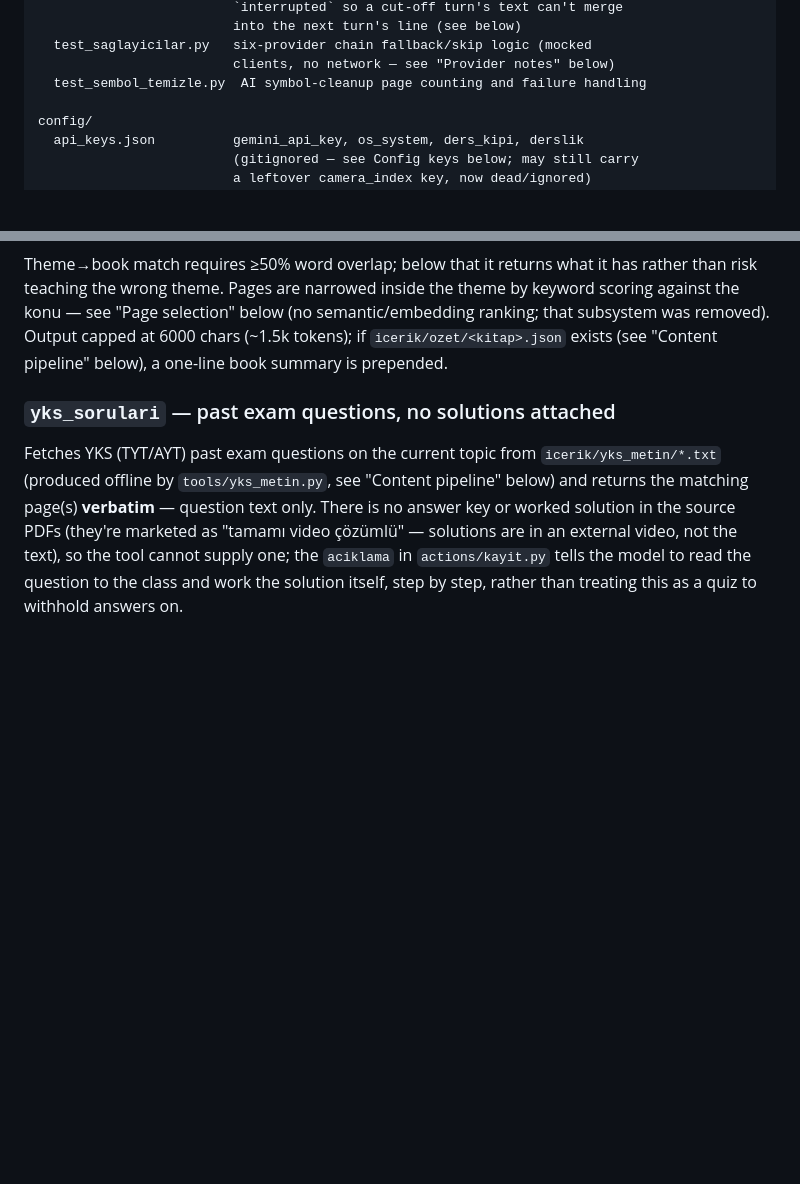
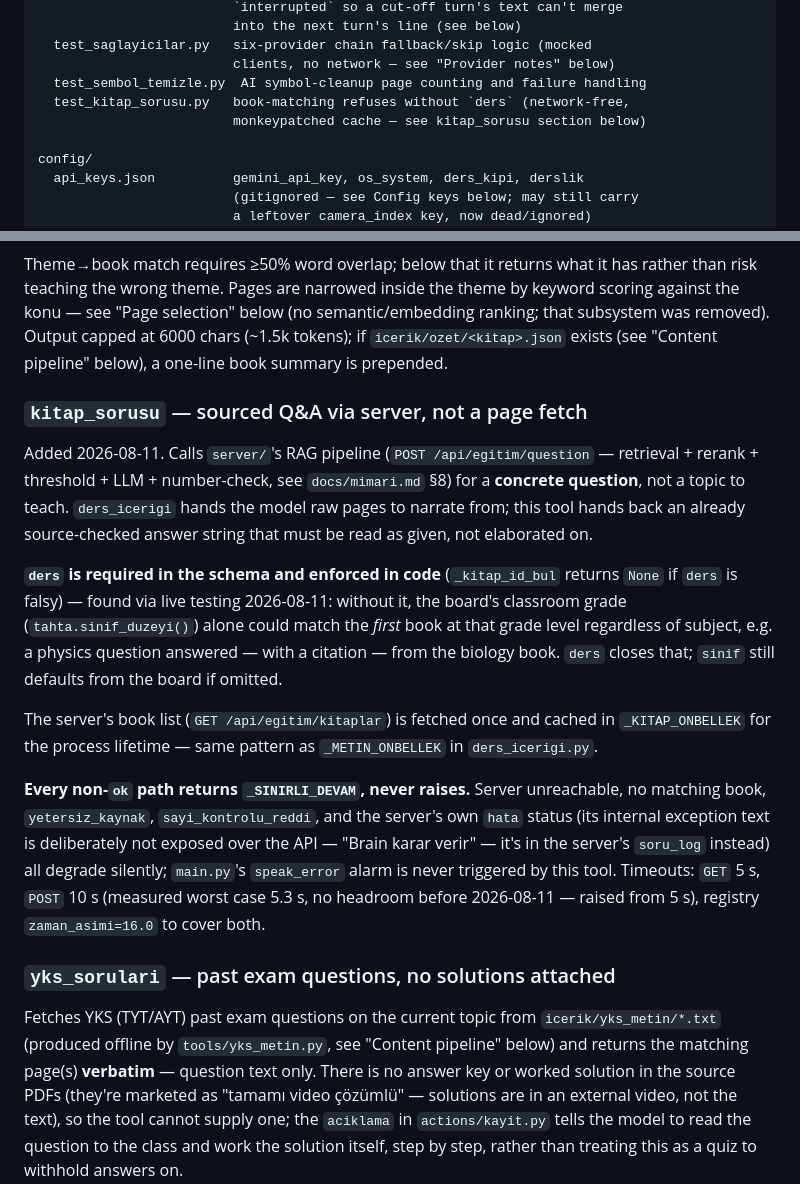
Before and after one commit to atakanunver/yenifarabi, a Markdown page: client/CLAUDE.md, 2 parts joined by grey strips. GitHub-like rendering; blank space fills up the shorter version.

```diff
--- a/client/CLAUDE.md
+++ b/client/CLAUDE.md
@@ -163,6 +163,8 @@ tests/                   pytest; pure functions only, no network, no model
   test_saglayicilar.py   six-provider chain fallback/skip logic (mocked
                          clients, no network — see "Provider notes" below)
   test_sembol_temizle.py  AI symbol-cleanup page counting and failure handling
+  test_kitap_sorusu.py   book-matching refuses without `ders` (network-free,
+                         monkeypatched cache — see kitap_sorusu section below)
 
 config/
   api_keys.json          gemini_api_key, os_system, ders_kipi, derslik
@@ -697,6 +699,34 @@ by keyword scoring against the konu — see "Page selection" below (no
 semantic/embedding ranking; that subsystem was removed). Output capped at
 6000 chars (~1.5k tokens); if `icerik/ozet/<kitap>.json` exists (see
 "Content pipeline" below), a one-line book summary is prepended.
+
+### `kitap_sorusu` — sourced Q&A via server, not a page fetch
+
+Added 2026-08-11. Calls `server/`'s RAG pipeline (`POST /api/egitim/question`
+— retrieval + rerank + threshold + LLM + number-check, see `docs/mimari.md`
+§8) for a **concrete question**, not a topic to teach. `ders_icerigi` hands
+the model raw pages to narrate from; this tool hands back an already
+source-checked answer string that must be read as given, not elaborated on.
+
+**`ders` is required in the schema and enforced in code** (`_kitap_id_bul`
+returns `None` if `ders` is falsy) — found via live testing 2026-08-11:
+without it, the board's classroom grade (`tahta.sinif_duzeyi()`) alone could
+match the *first* book at that grade level regardless of subject, e.g. a
+physics question answered — with a citation — from the biology book. `ders`
+closes that; `sinif` still defaults from the board if omitted.
+
+The server's book list (`GET /api/egitim/kitaplar`) is fetched once and
+cached in `_KITAP_ONBELLEK` for the process lifetime — same pattern as
+`_METIN_ONBELLEK` in `ders_icerigi.py`.
+
+**Every non-`ok` path returns `_SINIRLI_DEVAM`, never raises.** Server
+unreachable, no matching book, `yetersiz_kaynak`, `sayi_kontrolu_reddi`, and
+the server's own `hata` status (its internal exception text is deliberately
+not exposed over the API — "Brain karar verir" — it's in the server's
+`soru_log` instead) all degrade silently; `main.py`'s `speak_error` alarm is
+never triggered by this tool. Timeouts: `GET` 5 s, `POST` 10 s (measured
+worst case 5.3 s, no headroom before 2026-08-11 — raised from 5 s), registry
+`zaman_asimi=16.0` to cover both.
 
 ### `yks_sorulari` — past exam questions, no solutions attached
 
```
Also changed, not shown: CLAUDE.md (+7 -2 lines), docs/mimari.md (+17 -1 lines).
